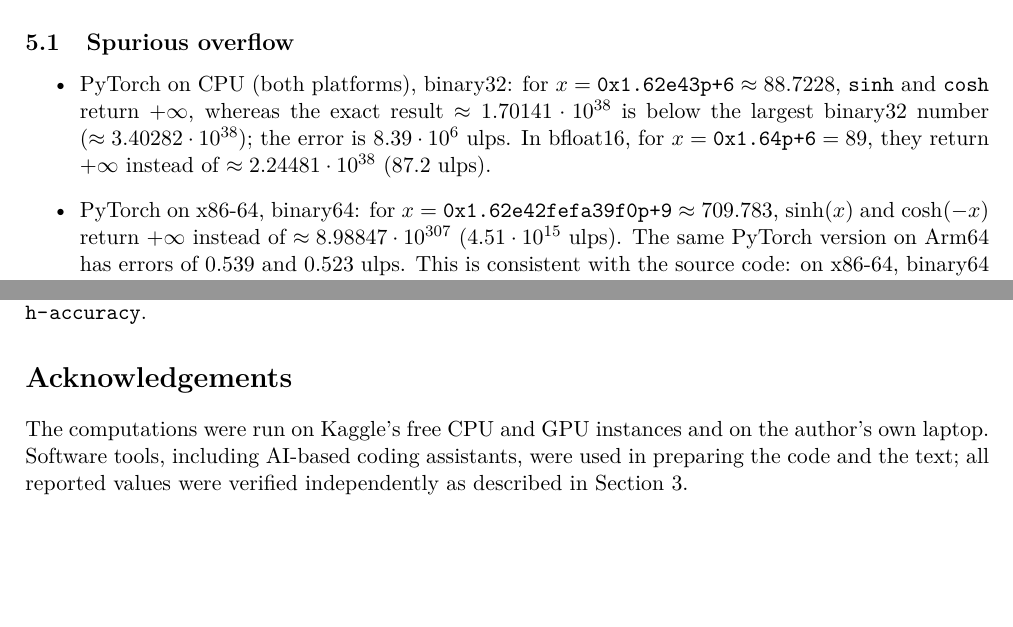
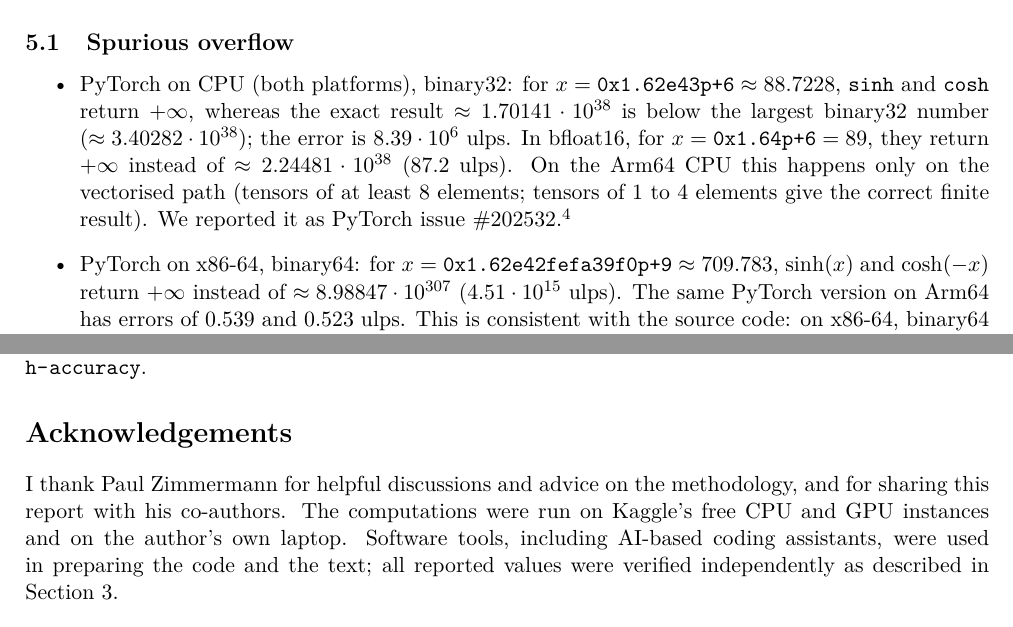
Before and after one commit to bahumanyarg11/python-math-accuracy, a LaTeX paper (paper/main.tex): two parts of pages 13 and 17 of 18, joined at a grey line, cut so that both start at the same text, the shorter picture padded with empty space. Compiled offline with pdfLaTeX.

Commit message:
Paper: acknowledge Paul Zimmermann; cite upstream issues pytorch#202532, scipy#26556, jax#42102

```diff
--- a/paper/main.tex
+++ b/paper/main.tex
@@ -119,7 +119,7 @@ All inputs and outputs below were confirmed by the independent verification of S
 
 \subsection{Spurious overflow}
 \begin{itemize}
-\item PyTorch on CPU (both platforms), binary32: for $x=\texttt{0x1.62e43p+6}\approx 88.7228$, \texttt{sinh} and \texttt{cosh} return $+\infty$, whereas the exact result $\approx 1.70141\cdot10^{38}$ is below the largest binary32 number ($\approx 3.40282\cdot10^{38}$); the error is $8.39\cdot10^6$ ulps. In bfloat16, for $x=\texttt{0x1.64p+6}=89$, they return $+\infty$ instead of $\approx 2.24481\cdot10^{38}$ (87.2 ulps).
+\item PyTorch on CPU (both platforms), binary32: for $x=\texttt{0x1.62e43p+6}\approx 88.7228$, \texttt{sinh} and \texttt{cosh} return $+\infty$, whereas the exact result $\approx 1.70141\cdot10^{38}$ is below the largest binary32 number ($\approx 3.40282\cdot10^{38}$); the error is $8.39\cdot10^6$ ulps. In bfloat16, for $x=\texttt{0x1.64p+6}=89$, they return $+\infty$ instead of $\approx 2.24481\cdot10^{38}$ (87.2 ulps). On the Arm64 CPU this happens only on the vectorised path (tensors of at least 8 elements; tensors of 1 to 4 elements give the correct finite result). We reported it as PyTorch issue \#202532.\footnote{\url{https://github.com/pytorch/pytorch/issues/202532}}
 \item PyTorch on x86-64, binary64: for $x=\texttt{0x1.62e42fefa39f0p+9}\approx 709.783$, $\sinh(x)$ and $\cosh(-x)$ return $+\infty$ instead of $\approx 8.98847\cdot10^{307}$ ($4.51\cdot10^{15}$ ulps). The same PyTorch version on Arm64 has errors of 0.539 and 0.523 ulps. This is consistent with the source code: on x86-64, binary64 functions use SLEEF vector code, while on Arm64 there is no NEON vector type for binary64 and the system libm is called.\footnote{\url{https://github.com/pytorch/pytorch/blob/v2.9.1/aten/src/ATen/cpu/vec/vec256/vec256_double.h}, \url{https://github.com/pytorch/pytorch/blob/v2.9.1/aten/src/ATen/cpu/vec/vec_base.h\#L536}}
 \item PyTorch on CPU (both platforms), binary32 \texttt{lgamma}: for $x=\texttt{0x1.84c274p+121}\approx 4.03711\cdot10^{36}$ it returns $+\infty$, whereas $\log\Gamma(x)\approx 3.36245\cdot10^{38}$ is finite ($2.00\cdot10^5$ ulps).
 \item PyTorch on MPS, binary32 \texttt{hypot}: for $x=\texttt{0x1.b73f2ep+64}\approx 3.16511\cdot10^{19}$ and $y=\texttt{0x1.5c0cd6p-62}$, it returns $+\infty$ instead of $\approx 3.16511\cdot10^{19}$ ($1.55\cdot10^{26}$ ulps); in bfloat16, $\mathrm{hypot}(0,2^{64})$ returns $+\infty$. PyTorch's MPS backend computes hypot as $\sqrt{x^2+y^2}$ without scaling.\footnote{\url{https://github.com/pytorch/pytorch/blob/v2.9.1/aten/src/ATen/native/mps/operations/BinaryOps.mm\#L281}}
@@ -192,7 +192,7 @@ To our knowledge, no previous study covers SciPy, JAX and PyTorch with the metho
 The code, the raw results, the inputs giving each maximum (CSV) and the script that regenerates every table (\texttt{make\_tables.py}) are available at \url{https://github.com/bahumanyarg11/python-math-accuracy}.
 
 \section*{Acknowledgements}
-The computations were run on Kaggle's free CPU and GPU instances and on the author's own laptop. Software tools, including AI-based coding assistants, were used in preparing the code and the text; all reported values were verified independently as described in Section~\ref{sec:method}.
+I thank Paul Zimmermann for helpful discussions and advice on the methodology, and for sharing this report with his co-authors. The computations were run on Kaggle's free CPU and GPU instances and on the author's own laptop. Software tools, including AI-based coding assistants, were used in preparing the code and the text; all reported values were verified independently as described in Section~\ref{sec:method}.
 
 \bibliographystyle{plain}
 \bibliography{refs}
```
Also changed, not shown: paper/main.tex (4 more changed lines).
